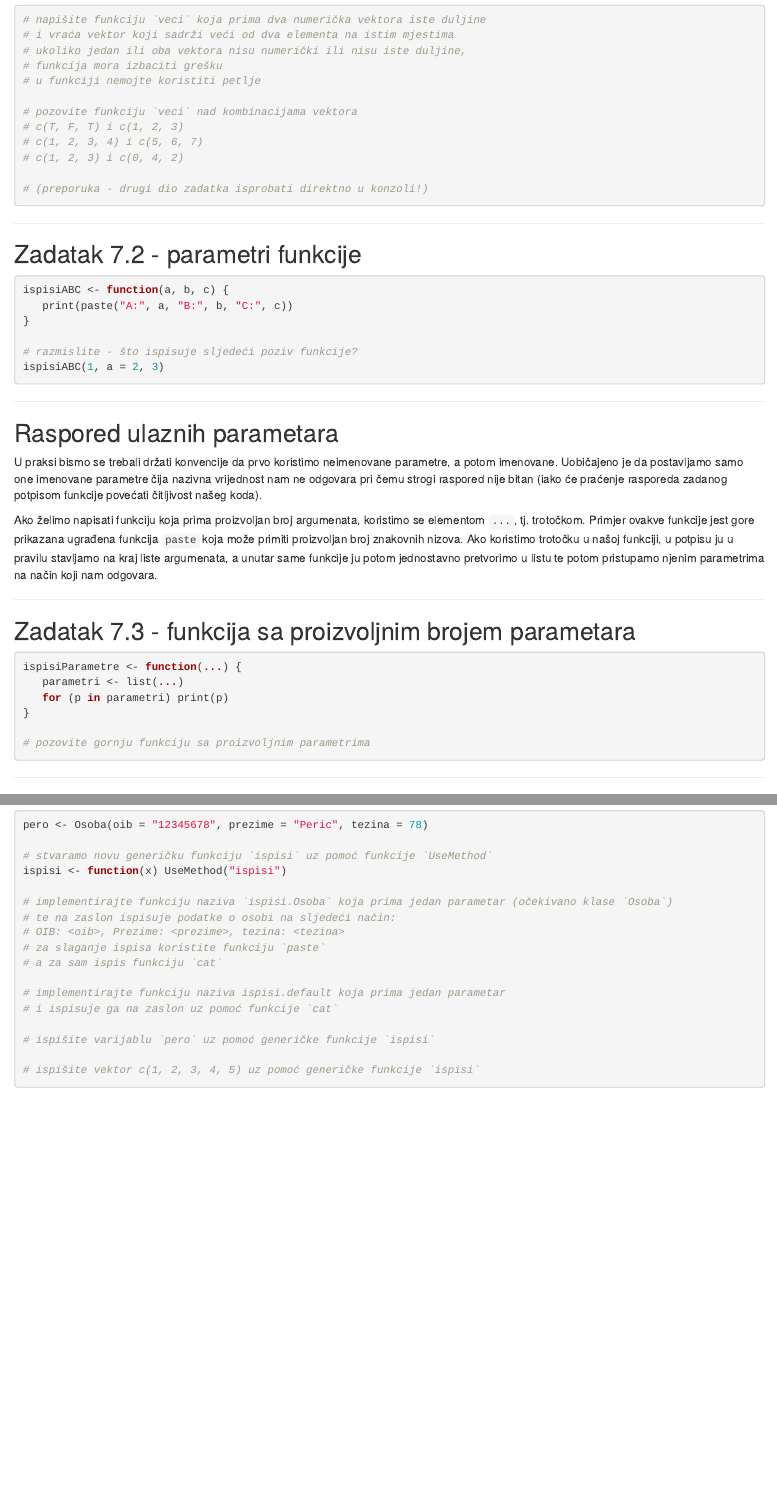
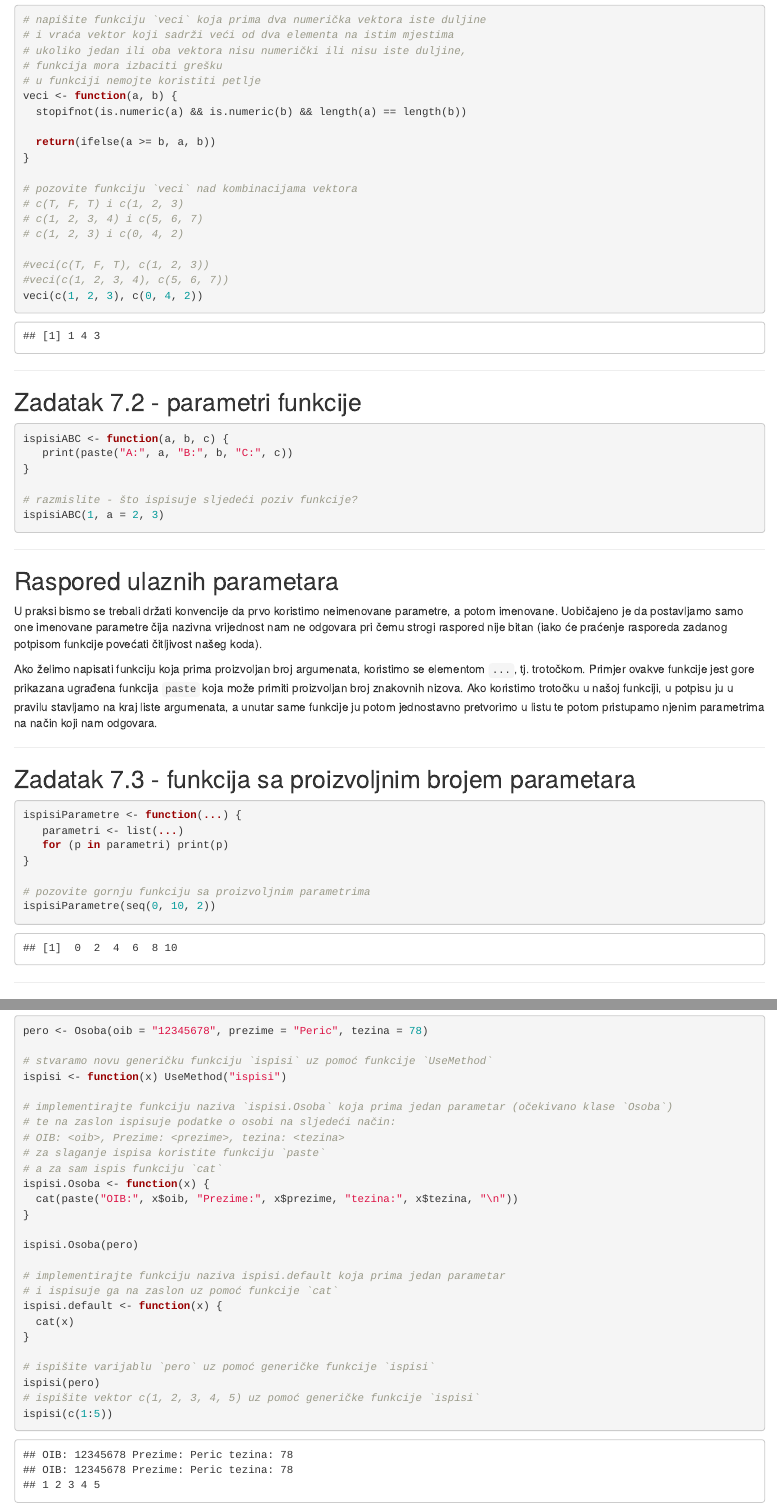
Before and after one commit to gbrlas/OPJR, an R Markdown document (07_Korisnicki_definirane_funkcije_RB.rmd): the page in a window 1100 px wide, from 690 px down, and a second part further down, joined at a grey line. Rendered offline with R 4.5, knitr and Pandoc, with nearby package versions.

Commit message:
Completed 7th lecture notebook.

````diff
--- a/07_Korisnicki_definirane_funkcije_RB.rmd
+++ b/07_Korisnicki_definirane_funkcije_RB.rmd
@@ -46,14 +46,20 @@ Konačno, ukoliko želimo povećati robusnost funkcije na način da ćemo odbiti
 # ukoliko jedan ili oba vektora nisu numerički ili nisu iste duljine,
 # funkcija mora izbaciti grešku
 # u funkciji nemojte koristiti petlje
+veci <- function(a, b) {
+  stopifnot(is.numeric(a) && is.numeric(b) && length(a) == length(b))
+
+  return(ifelse(a >= b, a, b))
+}
 
 # pozovite funkciju `veci` nad kombinacijama vektora
 # c(T, F, T) i c(1, 2, 3)
 # c(1, 2, 3, 4) i c(5, 6, 7)
 # c(1, 2, 3) i c(0, 4, 2)
 
-# (preporuka - drugi dio zadatka isprobati direktno u konzoli!)
-
+#veci(c(T, F, T), c(1, 2, 3))
+#veci(c(1, 2, 3, 4), c(5, 6, 7))
+veci(c(1, 2, 3), c(0, 4, 2))
 ```
 
 ***
@@ -89,8 +95,7 @@ ispisiParametre <- function(...) {
 }
 
 # pozovite gornju funkciju sa proizvoljnim parametrima
-
-
+ispisiParametre(seq(0, 10, 2))
 ```
 
 ***
@@ -351,14 +366,22 @@ ispisi <- function(x) UseMethod("ispisi")
 # OIB: <oib>, Prezime: <prezime>, tezina: <tezina>
 # za slaganje ispisa koristite funkciju `paste`
 # a za sam ispis funkciju `cat`
+ispisi.Osoba <- function(x) {
+  cat(paste("OIB:", x$oib, "Prezime:", x$prezime, "tezina:", x$tezina, "\n"))
+}
+
+ispisi.Osoba(pero)
 
 # implementirajte funkciju naziva ispisi.default koja prima jedan parametar
 # i ispisuje ga na zaslon uz pomoć funkcije `cat`
+ispisi.default <- function(x) {
+  cat(x)
+}
 
 # ispišite varijablu `pero` uz pomoć generičke funkcije `ispisi`
-
+ispisi(pero)
 # ispišite vektor c(1, 2, 3, 4, 5) uz pomoć generičke funkcije `ispisi`
-
+ispisi(c(1:5))
 ```
 
 ***
````
Also changed, not shown: 07_Korisnicki_definirane_funkcije_RB.html (added), 07_Korisnicki_definirane_funkcije_RB.rmd (22 more changed lines).
